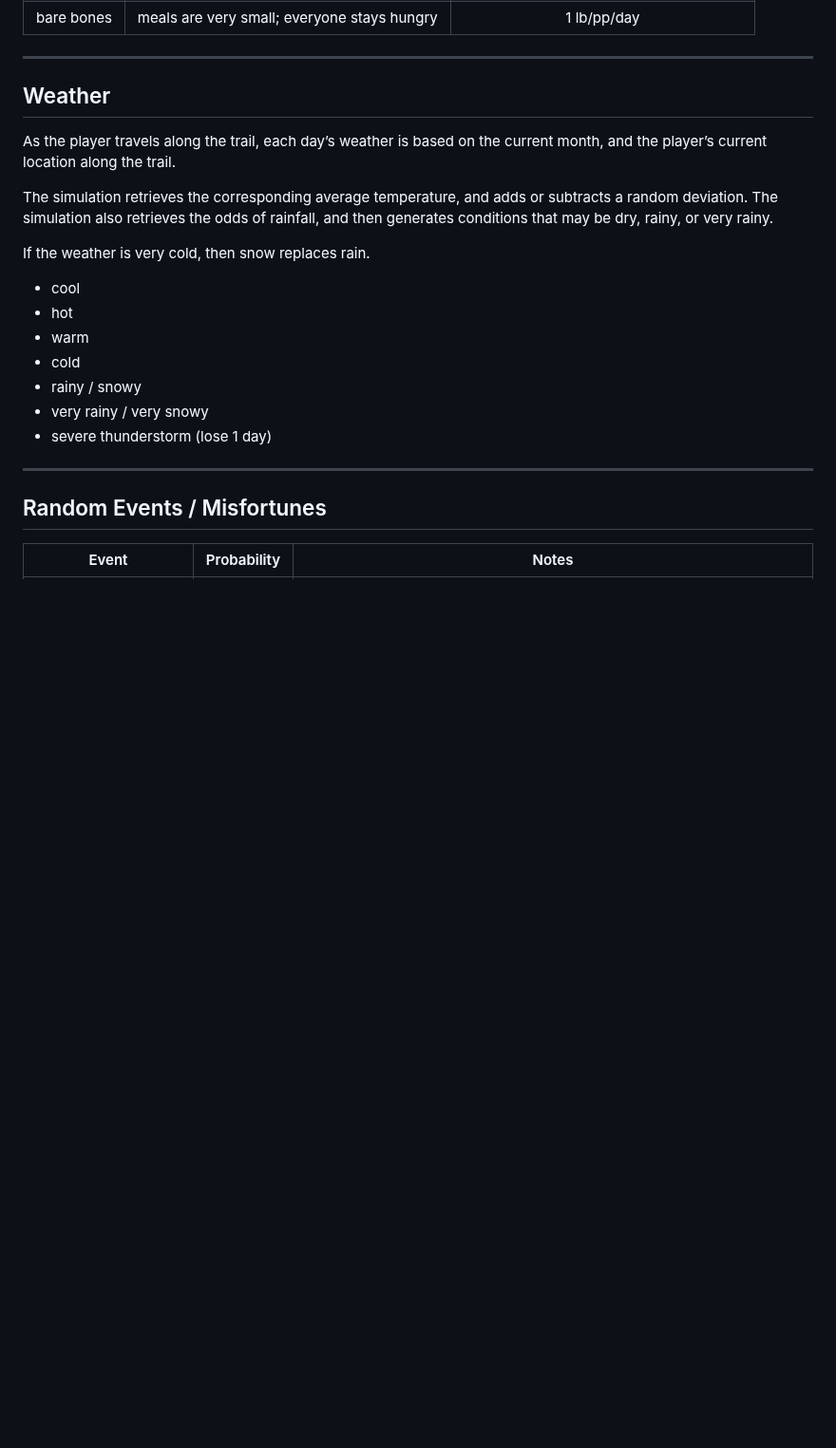
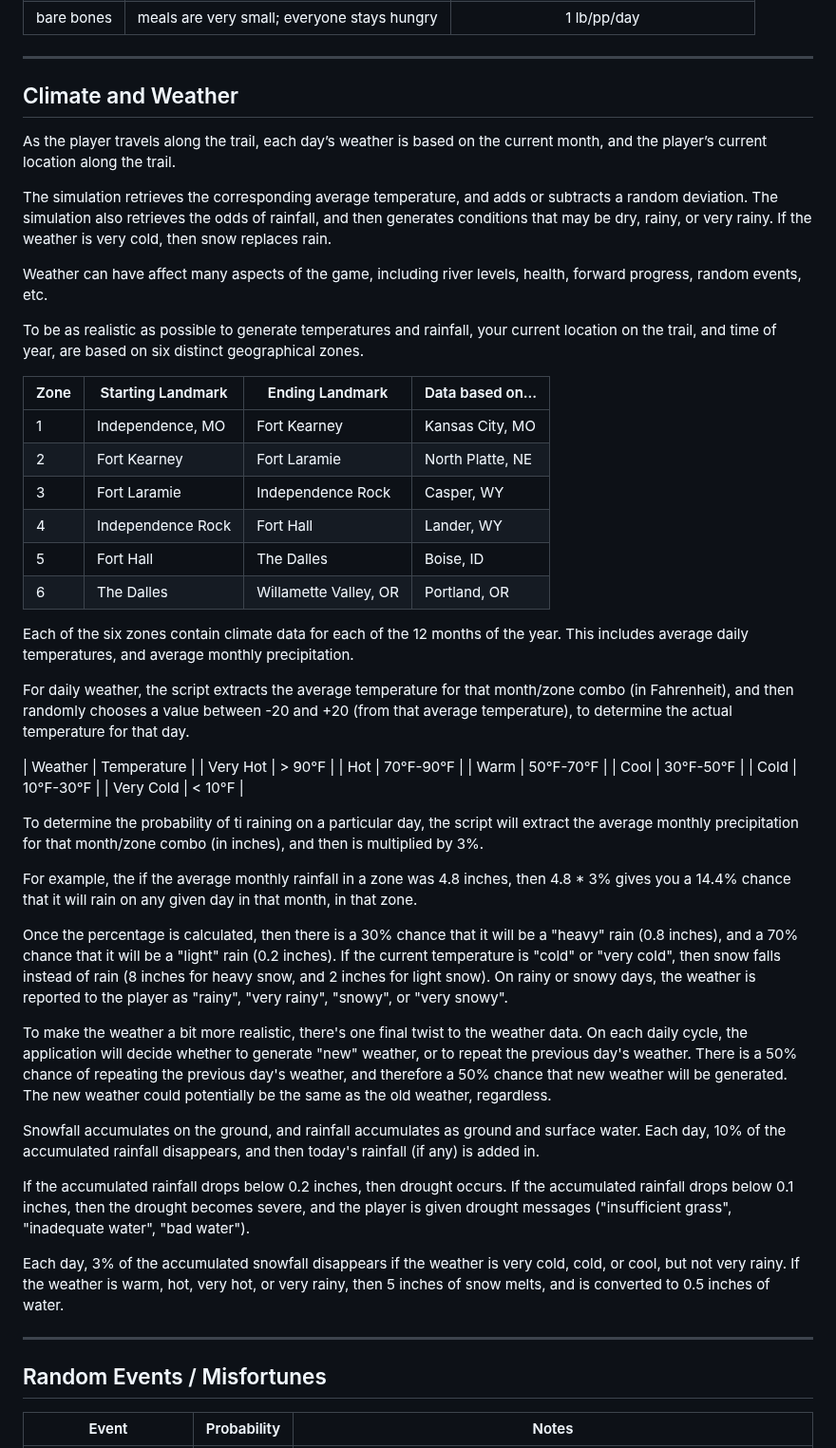
Before and after one commit to TravelTimN/oregon-trail-python, a Markdown page: README.md, the part around the change. Shown at 95% size. Drawn GitHub-style; blank space fills up the shorter version.

Commit message:
Update README with climate and weather algorithms

```diff
--- a/README.md
+++ b/README.md
@@ -282,24 +282,62 @@ During game play, you are able to adjust the food rationing; the rate at which y
 
 ---
 
-## Weather
+## Climate and Weather
 
 As the player travels along the trail, each day’s weather is based on the current month,
 and the player’s current location along the trail.
 
 The simulation retrieves the corresponding average temperature, and adds or subtracts a random deviation.
 The simulation also retrieves the odds of rainfall, and then generates conditions that may be
-dry, rainy, or very rainy.
+dry, rainy, or very rainy. If the weather is very cold, then snow replaces rain.
 
-If the weather is very cold, then snow replaces rain.
+Weather can have affect many aspects of the game, including river levels, health, forward progress, random events, etc.
 
-- cool
-- hot
-- warm
-- cold
-- rainy / snowy
-- very rainy / very snowy
-- severe thunderstorm (lose 1 day)
+To be as realistic as possible to generate temperatures and rainfall, your current location on the trail, and time of year, are based on six distinct geographical zones.
+
+| Zone | Starting Landmark | Ending Landmark | Data based on... |
+| --- | --- | --- | --- |
+| 1 | Independence, MO | Fort Kearney | Kansas City, MO |
+| 2 | Fort Kearney | Fort Laramie | North Platte, NE |
+| 3 | Fort Laramie | Independence Rock | Casper, WY |
+| 4 | Independence Rock | Fort Hall | Lander, WY |
+| 5 | Fort Hall | The Dalles | Boise, ID |
+| 6 | The Dalles | Willamette Valley, OR | Portland, OR |
+
+Each of the six zones contain climate data for each of the 12 months of the year.
+This includes average daily temperatures, and average monthly precipitation.
+
+For daily weather, the script extracts the average temperature for that month/zone combo (in Fahrenheit), and then randomly chooses a value between -20 and +20 (from that average temperature), to determine the actual temperature for that day.
+
+| Weather | Temperature |
+| Very Hot | > 90°F |
+| Hot | 70°F-90°F |
+| Warm | 50°F-70°F |
+| Cool | 30°F-50°F |
+| Cold | 10°F-30°F |
+| Very Cold | < 10°F |
+
+To determine the probability of ti raining on a particular day, the script will extract the average monthly precipitation for that month/zone combo (in inches), and then is multiplied by 3%.
+
+For example, the if the average monthly rainfall in a zone was 4.8 inches, then 4.8 * 3% gives you a 14.4% chance that it will rain on any given day in that month, in that zone.
+
+Once the percentage is calculated, then there is a 30% chance that it will be a "heavy" rain (0.8 inches), and a 70% chance that it will be a "light" rain (0.2 inches).
+If the current temperature is "cold" or "very cold", then snow falls instead of rain (8 inches for heavy snow, and 2 inches for light snow).
+On rainy or snowy days, the weather is reported to the player as "rainy", "very rainy", "snowy", or "very snowy".
+
+To make the weather a bit more realistic, there's one final twist to the weather data.
+On each daily cycle, the application will decide whether to generate "new" weather, or to repeat the previous day's weather.
+There is a 50% chance of repeating the previous day's weather, and therefore a 50% chance that new weather will be generated.
+The new weather could potentially be the same as the old weather, regardless.
+
+Snowfall accumulates on the ground, and rainfall accumulates as ground and surface water.
+Each day, 10% of the accumulated rainfall disappears, and then today's rainfall (if any) is added in.
+
+If the accumulated rainfall drops below 0.2 inches, then drought occurs.
+If the accumulated rainfall drops below 0.1 inches, then the drought becomes severe, and the player is given drought messages ("insufficient grass", "inadequate water", "bad water").
+
+Each day, 3% of the accumulated snowfall disappears if the weather is very cold, cold, or cool, but not very rainy.
+If the weather is warm, hot, very hot, or very rainy, then 5 inches of snow melts, and is converted to 0.5 inches of water.
 
 ---
 
```
